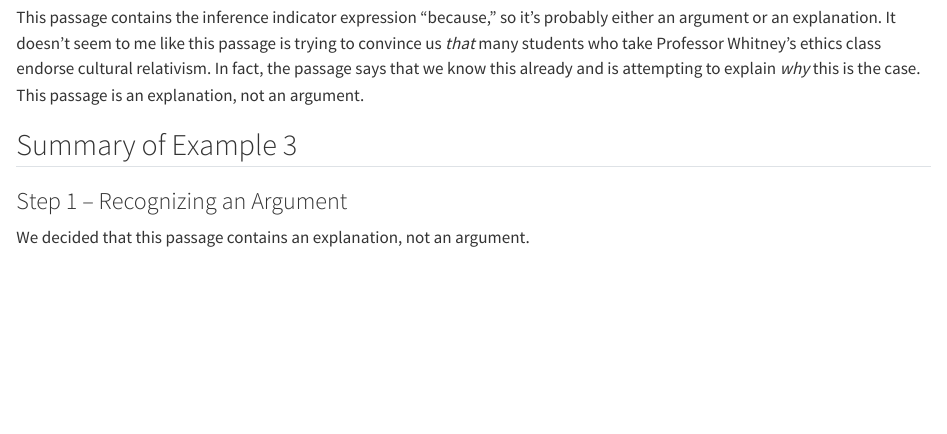
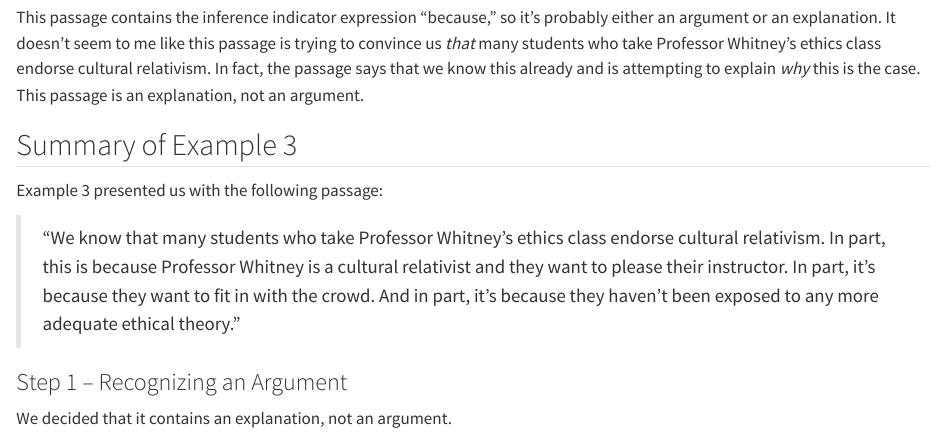
Before and after one commit to donawarren-netizen/argument-mapping-book, a Quarto document (chapters/ch04/04-04-example-3.qmd): the page in a window 1100 px wide, from 310 px down. Rendered offline with R 4.5, knitr and Pandoc in place of Quarto, with nearby package versions.

Commit message:
4.4: summary opens with the passage (Dona)
Co-Authored-By: Claude Opus 5.5 <noreply@anthropic.com>
Claude-Session: https://claude.ai/code/session_011rXguEG1XLYCibg9sBaHaL

```diff
--- a/chapters/ch04/04-04-example-3.qmd
+++ b/chapters/ch04/04-04-example-3.qmd
@@ -10,6 +10,10 @@
 
 ## Summary of Example 3
 
+Example 3 presented us with the following passage:
+
+> "We know that many students who take Professor Whitney's ethics class endorse cultural relativism. In part, this is because Professor Whitney is a cultural relativist and they want to please their instructor. In part, it's because they want to fit in with the crowd. And in part, it's because they haven't been exposed to any more adequate ethical theory."
+
 ### Step 1 – Recognizing an Argument
 
-We decided that this passage contains an explanation, not an argument.
+We decided that it contains an explanation, not an argument.
```
Also changed, not shown: notes/chapter-4-notes.md (+1 -1 lines), chapters/ch04/04-04-example-3.qmd (2 more changed lines).
